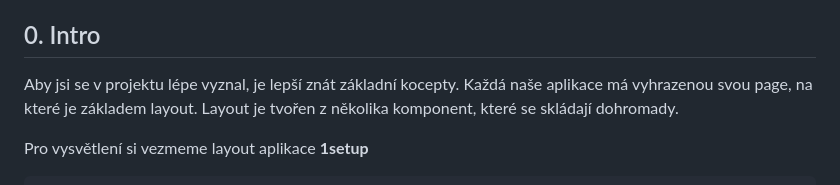
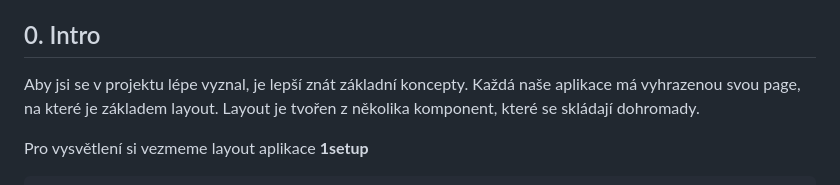
Before and after one commit to kutscheraa/DASH, a Markdown page: README.md, the part around the change. Rendered like a GitHub page.

```diff
--- a/README.md
+++ b/README.md
@@ -6,7 +6,7 @@
 2. [Vlastní styly](#vlastni-styly)
 
 ## 0. Intro
-Aby jsi se v projektu lépe vyznal, je lepší znát základní kocepty.
+Aby jsi se v projektu lépe vyznal, je lepší znát základní koncepty.
 Každá naše aplikace má vyhrazenou svou page, na které je základem layout. Layout je tvořen z několika komponent, které se skládají dohromady.
 
 Pro vysvětlení si vezmeme layout aplikace **1setup**
```
